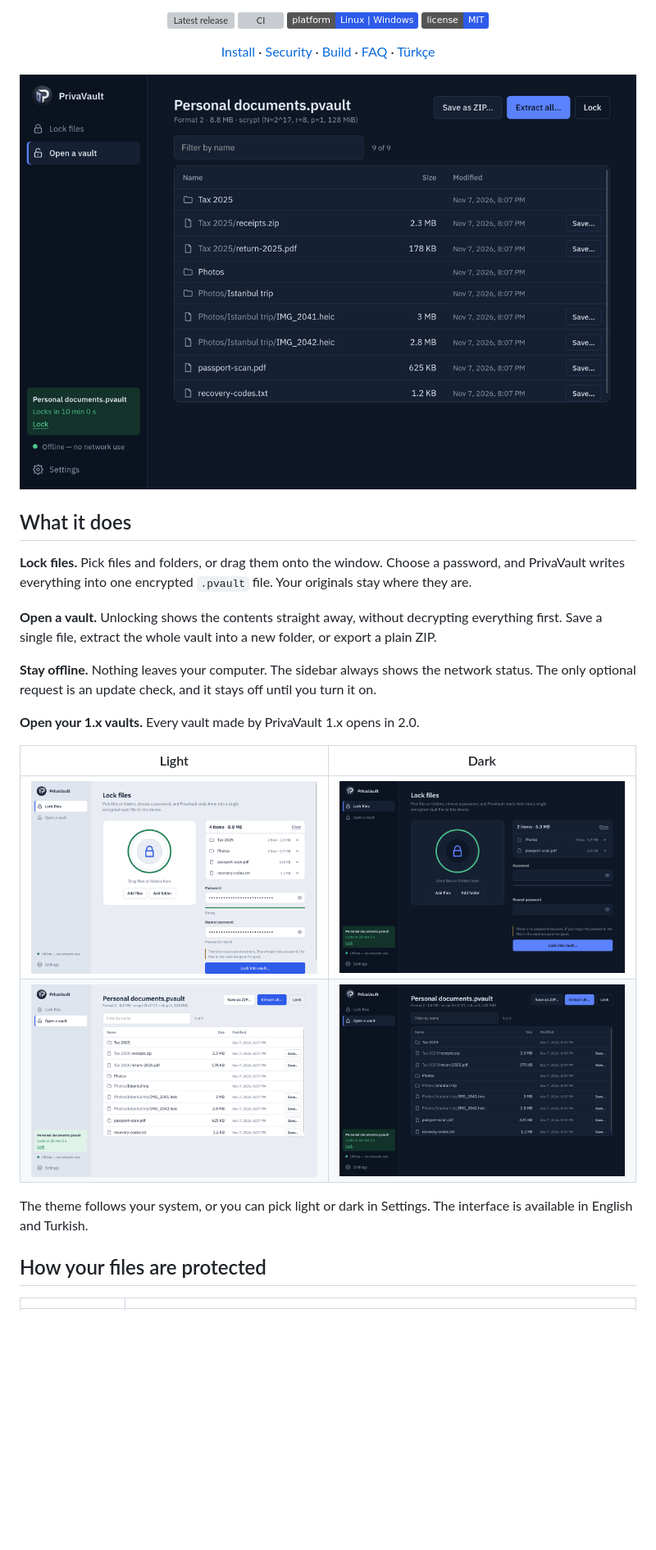
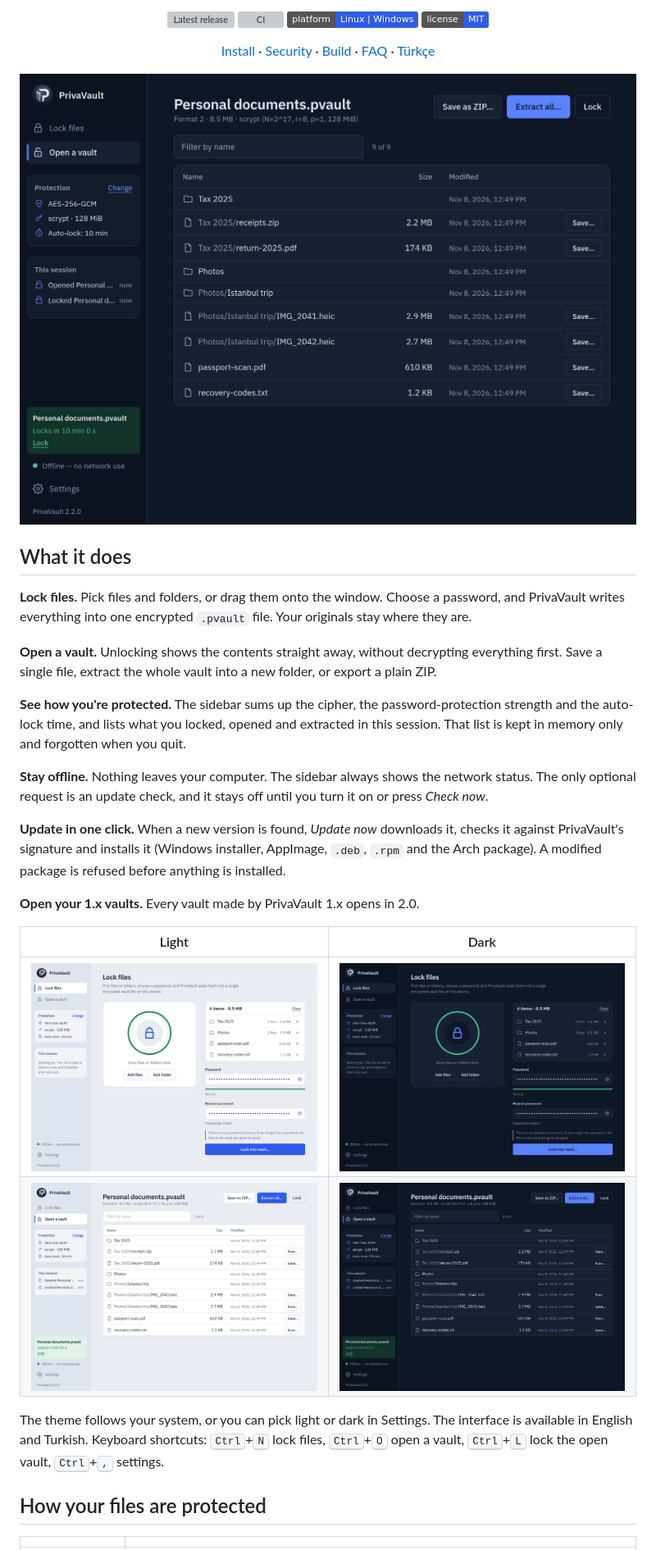
Before and after one commit to TNFX1/PrivaVault, a Markdown page: README.md, the part around the change printed below. Shown: that part at 82% size. Drawn GitHub-style; pictures changed too: assets/preview.png, docs/screenshots/lock-dark.png, docs/screenshots/lock-light.png; badges without logos; blank space fills up the shorter version; grey boxes are pictures that could not be loaded.

```diff
--- a/README.md
+++ b/README.md
@@ -29,8 +29,16 @@ writes everything into one encrypted `.pvault` file. Your originals stay where t
 **Open a vault.** Unlocking shows the contents straight away, without decrypting everything first. Save
 a single file, extract the whole vault into a new folder, or export a plain ZIP.
 
+**See how you're protected.** The sidebar sums up the cipher, the password-protection strength and the
+auto-lock time, and lists what you locked, opened and extracted in this session. That list is kept in
+memory only and forgotten when you quit.
+
 **Stay offline.** Nothing leaves your computer. The sidebar always shows the network status. The only
-optional request is an update check, and it stays off until you turn it on.
+optional request is an update check, and it stays off until you turn it on or press *Check now*.
+
+**Update in one click.** When a new version is found, *Update now* downloads it, checks it against
+PrivaVault's signature and installs it (Windows installer, AppImage, `.deb`, `.rpm` and the Arch
+package). A modified package is refused before anything is installed.
 
 **Open your 1.x vaults.** Every vault made by PrivaVault 1.x opens in 2.0.
 
@@ -40,7 +48,8 @@ optional request is an update check, and it stays off until you turn it on.
 | <img src="docs/screenshots/vault-light.png" alt="Unlocked vault in the light theme" width="420"> | <img src="docs/screenshots/vault-dark.png" alt="Unlocked vault in the dark theme" width="420"> |
 
 The theme follows your system, or you can pick light or dark in Settings. The interface is available in
-English and Turkish.
+English and Turkish. Keyboard shortcuts: <kbd>Ctrl</kbd>+<kbd>N</kbd> lock files, <kbd>Ctrl</kbd>+<kbd>O</kbd>
+open a vault, <kbd>Ctrl</kbd>+<kbd>L</kbd> lock the open vault, <kbd>Ctrl</kbd>+<kbd>,</kbd> settings.
 
 ## How your files are protected
 
```
Also changed, not shown: other parts of README.md (+9 -2 lines), 1 other file.
